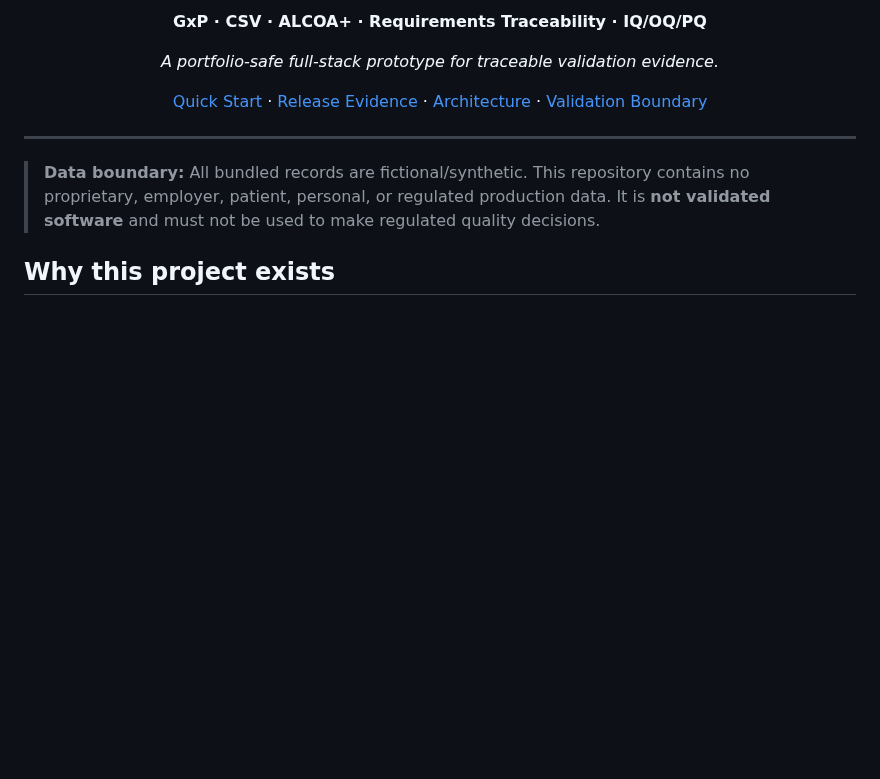
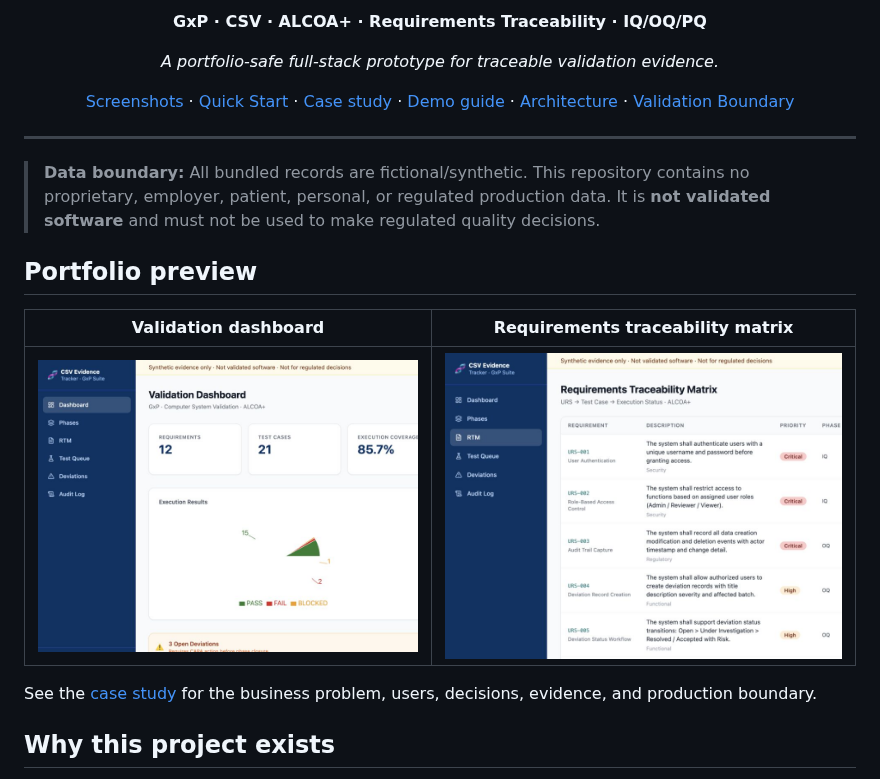
Before and after one commit to alianisreyesr/csv-evidence-tracker, a Markdown page: README.md, the part around one of its changes. GitHub-like rendering; pictures changed too: docs/assets/dashboard.png (added), docs/assets/rtm.png (added); blank space fills up the shorter version.

Commit message:
docs: add verified portfolio preview and security updates

```diff
--- a/README.md
+++ b/README.md
@@ -14,13 +15,21 @@
 
 *A portfolio-safe full-stack prototype for traceable validation evidence.*
 
-[Quick Start](#quick-start) · [Release Evidence](#verified-v100-evidence) · [Architecture](docs/architecture.md) · [Validation Boundary](docs/VALIDATION_BOUNDARY.md)
+[Screenshots](#portfolio-preview) · [Quick Start](#quick-start) · [Case study](docs/CASE_STUDY.md) · [Demo guide](docs/PORTFOLIO_DEMO.md) · [Architecture](docs/architecture.md) · [Validation Boundary](docs/VALIDATION_BOUNDARY.md)
 
 </div>
 
 ---
 
 > **Data boundary:** All bundled records are fictional/synthetic. This repository contains no proprietary, employer, patient, personal, or regulated production data. It is **not validated software** and must not be used to make regulated quality decisions.
+
+## Portfolio preview
+
+| Validation dashboard | Requirements traceability matrix |
+|---|---|
+| ![Synthetic validation evidence dashboard](docs/assets/dashboard.png) | ![Synthetic requirements traceability matrix](docs/assets/rtm.png) |
+
+See the [case study](docs/CASE_STUDY.md) for the business problem, users, decisions, evidence, and production boundary.
 
 ## Why this project exists
 
```
Also changed, not shown: other parts of README.md (+2 -1 lines), CONTRIBUTING.md (added, +11 -0 lines), docs/CASE_STUDY.md (added, +24 -0 lines), 7 other files.
